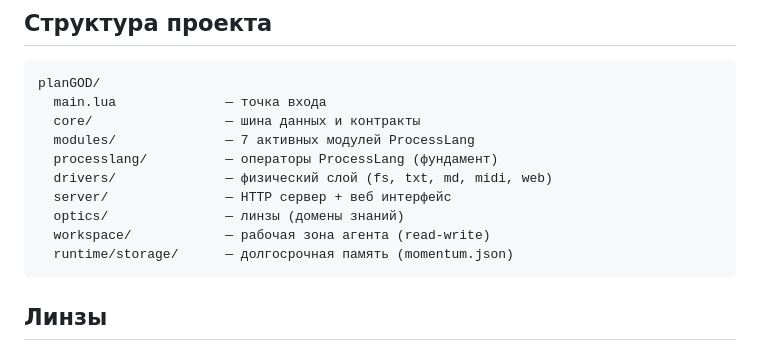
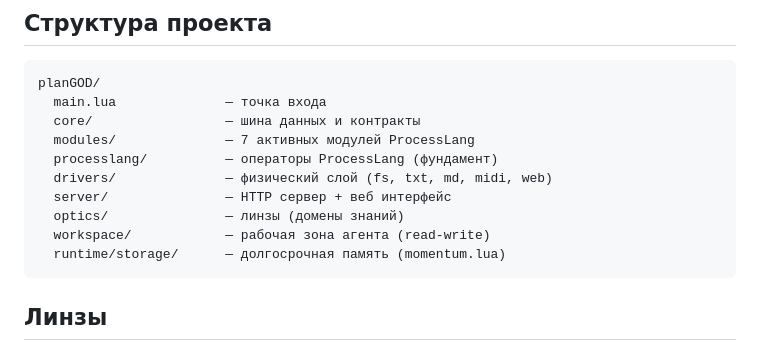
Before and after one commit to slasten3826/planGOD, a Markdown page: README.md, the part around the change. GitHub-like rendering.

````diff
--- a/README.md
+++ b/README.md
@@ -72,7 +72,7 @@ planGOD/
   server/               — HTTP сервер + веб интерфейс
   optics/               — линзы (домены знаний)
   workspace/            — рабочая зона агента (read-write)
-  runtime/storage/      — долгосрочная память (momentum.json)
+  runtime/storage/      — долгосрочная память (momentum.lua)
 ```
 
 ## Линзы
````
